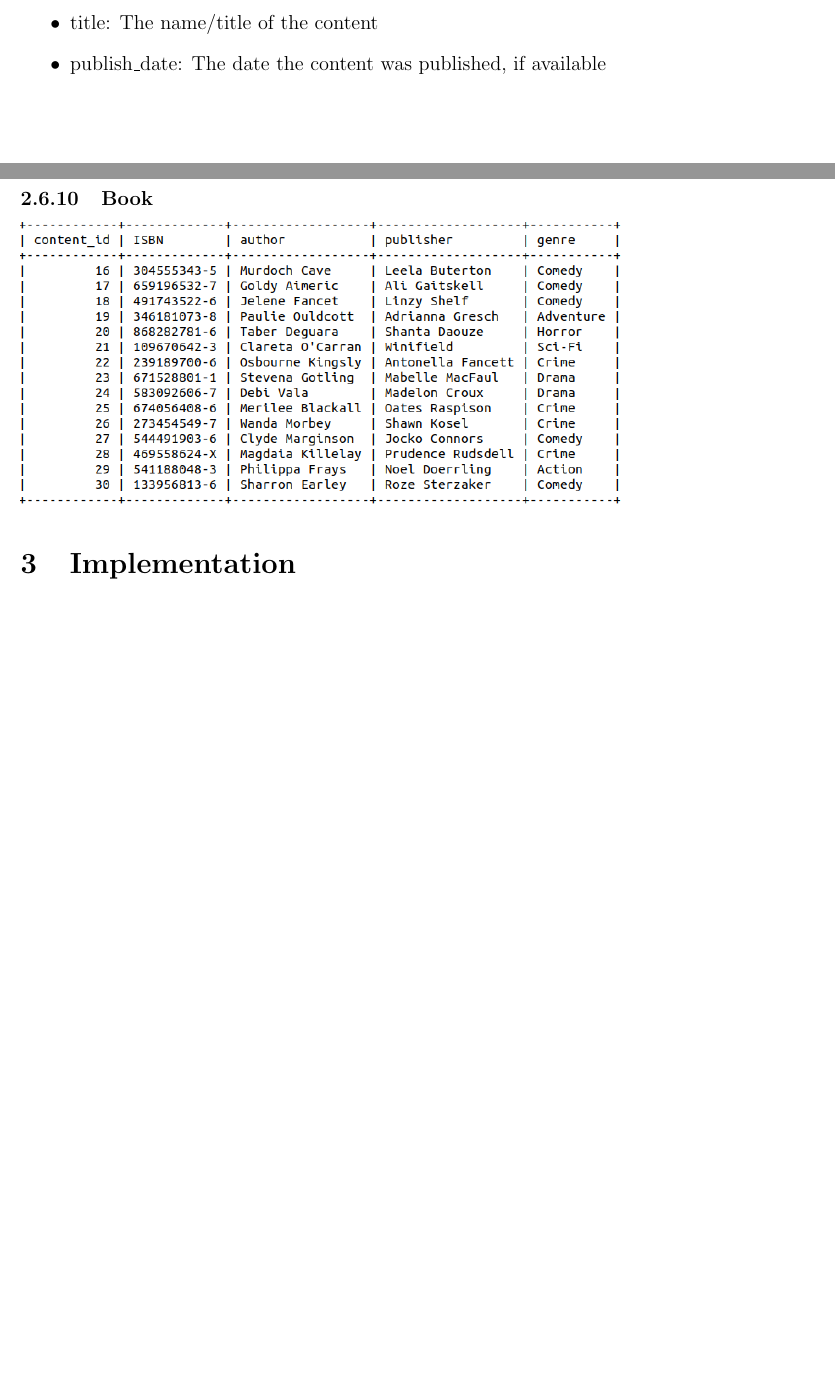
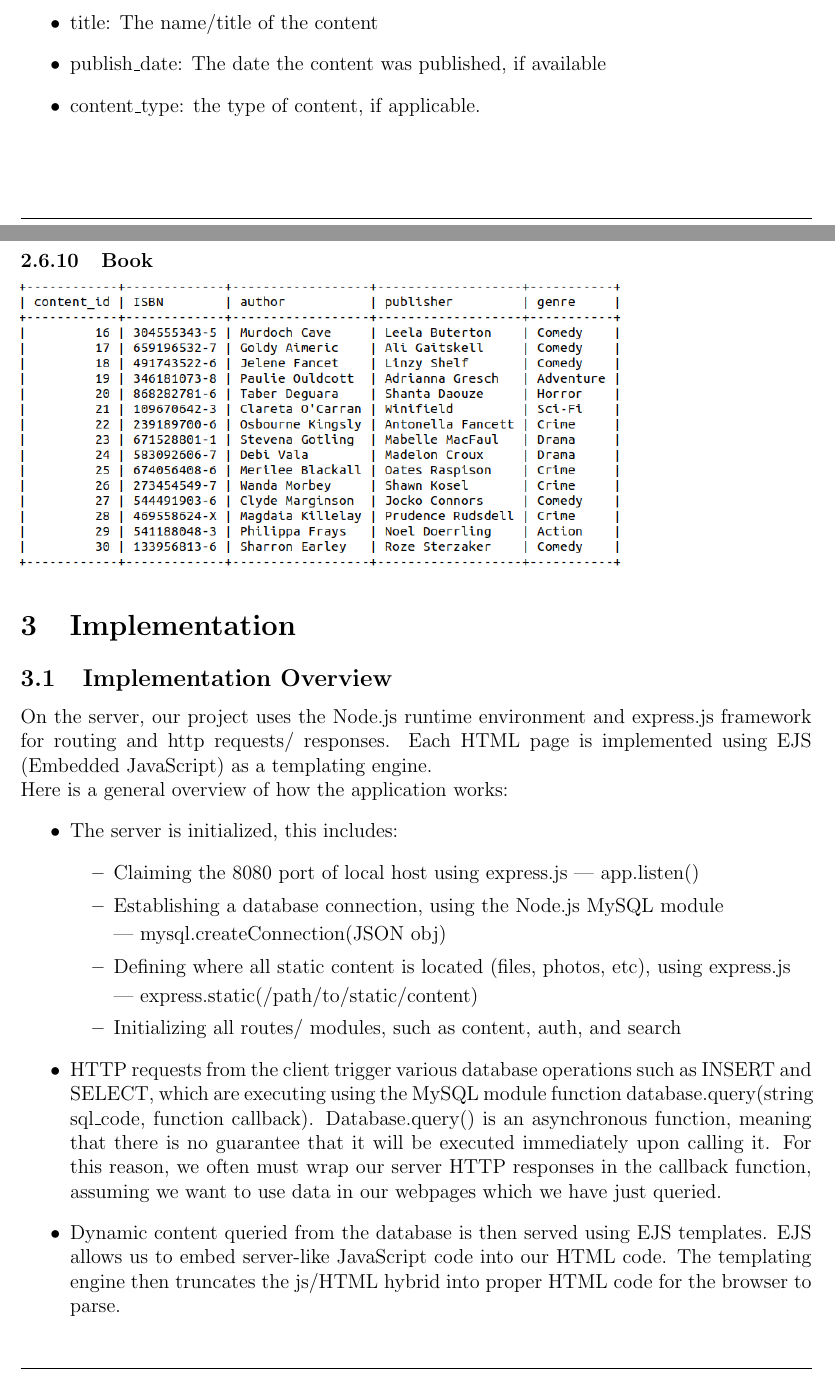
Before and after one commit to CS157A-Team2/CS157A-Team2, a LaTeX document (doc/final_report/final-report.tex): two parts of pages 10 and 20 of 21 before the commit and two parts of pages 10 and 20 of 22 after it, joined at a grey line, cut so that both start at the same text, the shorter picture padded with empty space. Compiled offline with pdfLaTeX.

Commit message:
write implementation overview

```diff
--- a/doc/final_report/final-report.tex
+++ b/doc/final_report/final-report.tex
@@ -327,6 +327,7 @@ The attributes for Content are as follows:
 	\item content\_id: The unique content identifier
 	\item title: The name/title of the content
 	\item publish\_date: The date the content was published, if available
+	\item content\_type: the type of content, if applicable.
 \end{itemize}
 \subsubsection{Books}
 Books are a special case of Content. They have special attributes which sets them apart; however, books inherit the primary key from content. In addition, books have the following attributes:
@@ -675,6 +676,27 @@ We would like to keep track of user's download history. A user can download zero
 
 \section{Implementation}
 
+\subsection{Implementation Overview}
+	On the server, our project uses the Node.js runtime environment and express.js framework for routing and  http requests/ responses. Each HTML page is implemented using EJS (Embedded JavaScript) as a templating engine.
+
+	Here is a general overview of how the application works:
+	\begin{itemize}
+		\item The server is initialized, this includes:
+			\begin{itemize}
+				\item Claiming the 8080 port of local host using express.js | app.listen()
+				\item Establishing a database connection, using the Node.js MySQL module
+
+					| mysql.createConnection(JSON obj)
+				\item Defining where all static content is located  (files, photos, etc), using express.js
+
+					| express.static(/path/to/static/content)
+				\item Initializing all routes/ modules, such as content, auth, and search
+			\end{itemize}
+		\item HTTP requests from the client trigger various database operations such as INSERT and SELECT, which are executing using the MySQL module function database.query(string sql\_code, function callback). Database.query() is an asynchronous function, meaning that there is no guarantee that it will be executed immediately upon calling it. For this reason, we often must wrap our server HTTP responses in the callback function, assuming we want to use data in our webpages which we have just queried.
+		\item Dynamic content queried from the database is then served using EJS templates.
+			EJS allows us to embed server-like JavaScript code into our HTML code.
+			The templating engine then truncates the js/HTML hybrid into proper HTML code for the browser to parse.
+	\end{itemize}
 
 \section{Project Conclusion}
 
```
Also changed, not shown: doc/final_report/final-report.pdf, doc/final_report/final-report.tex (2 more changed lines), 2 other files.
